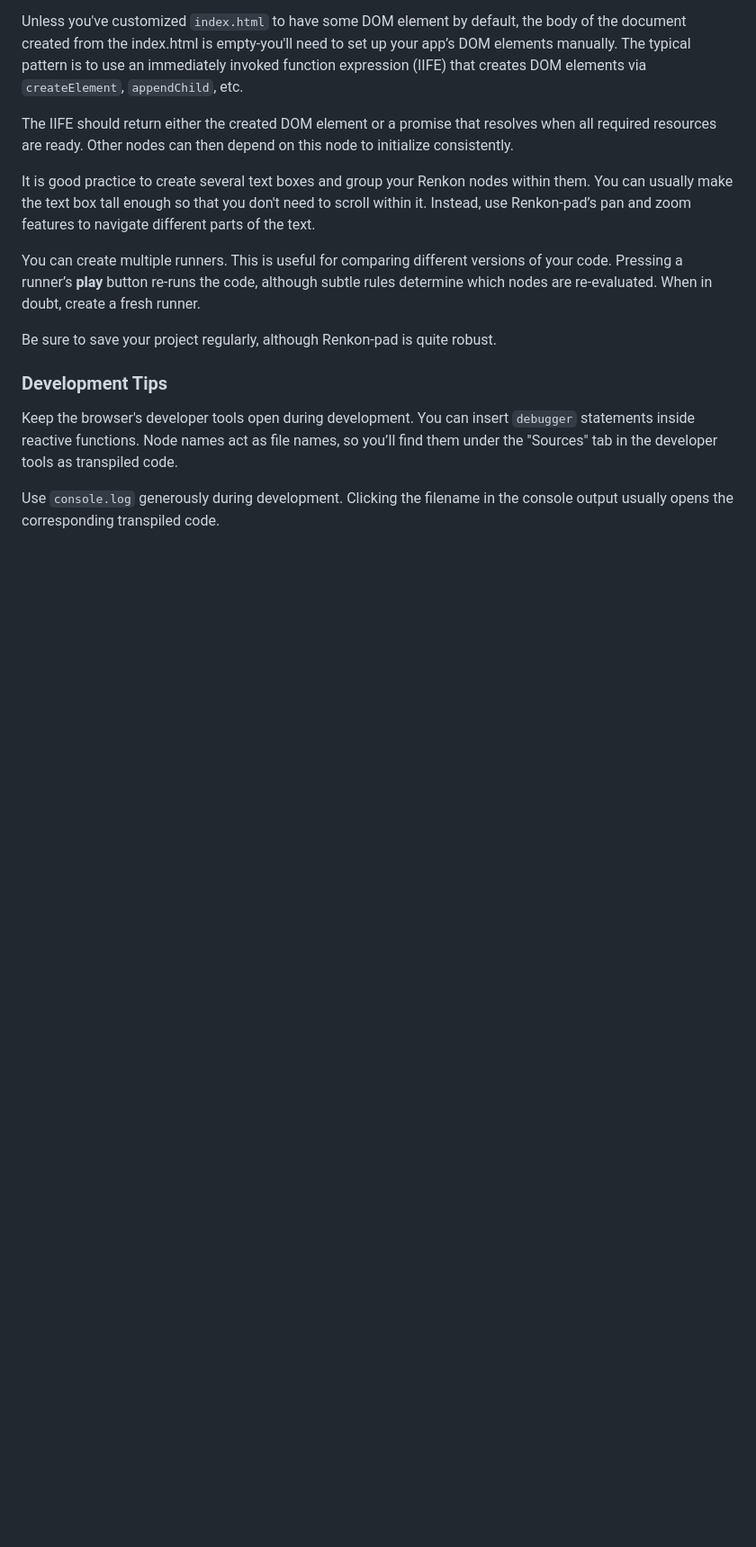
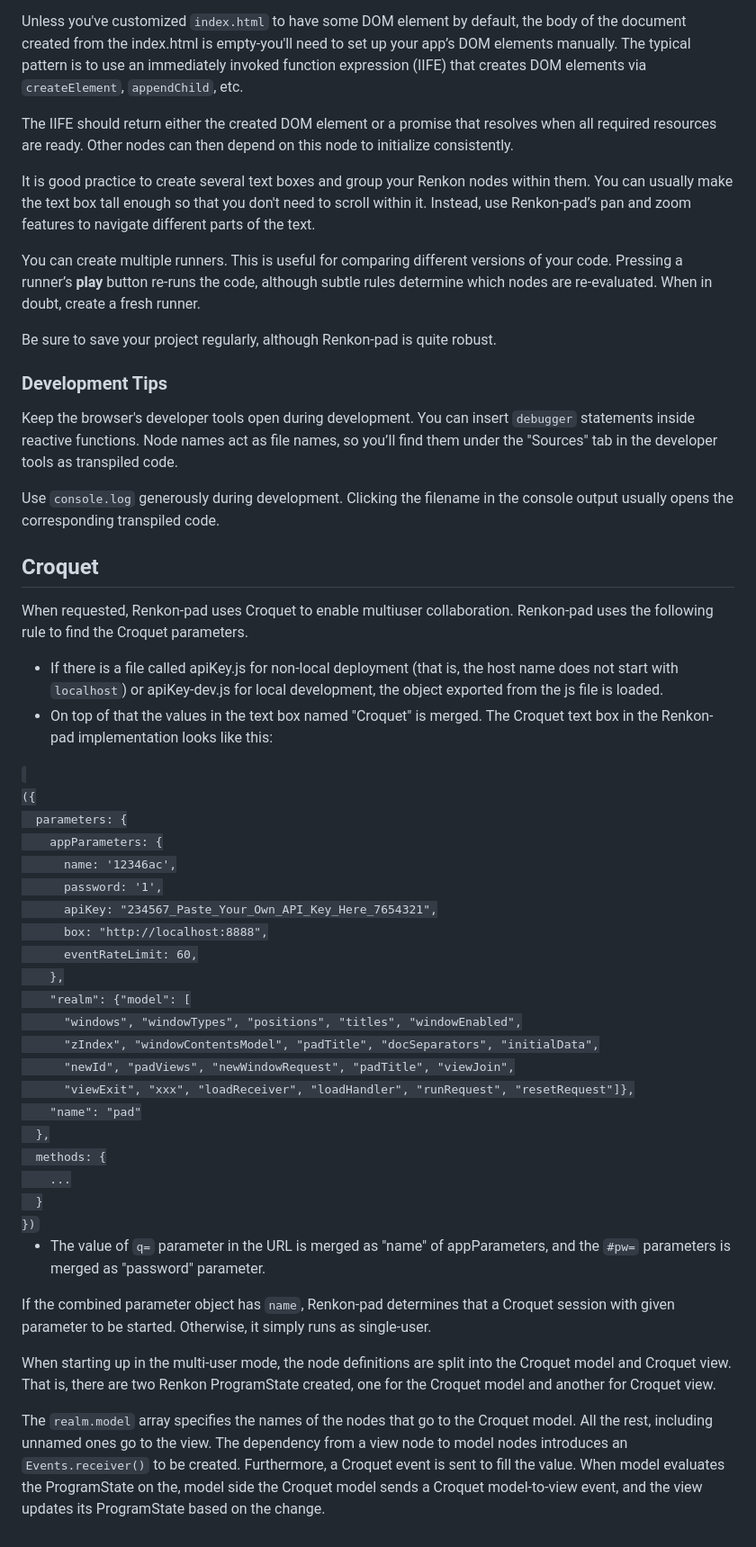
Before and after one commit to yoshikiohshima/renkon-pad, a Markdown page: README.md, the part around one of its changes. Shown at 90% size. Drawn GitHub-style; blank space fills up the shorter version.

Commit message:
revise README

```diff
--- a/README.md
+++ b/README.md
@@ -139,3 +143,40 @@ Be sure to save your project regularly, although Renkon-pad is quite robust.
 Keep the browser's developer tools open during development. You can insert `debugger` statements inside reactive functions. Node names act as file names, so you’ll find them under the "Sources" tab in the developer tools as transpiled code.
 
 Use `console.log` generously during development. Clicking the filename in the console output usually opens the corresponding transpiled code.
+
+## Croquet
+When requested, Renkon-pad uses Croquet to enable multiuser collaboration. Renkon-pad uses the following rule to find the Croquet parameters.
+
+- If there is a file called apiKey.js for non-local deployment (that is, the host name does not start with `localhost`) or apiKey-dev.js for local development, the object exported from the js file is loaded.
+- On top of that the values in the text box named "Croquet" is merged. The Croquet text box in the Renkon-pad implementation looks like this:
+
+<code>
+({
+  parameters: {
+    appParameters: {
+      name: '12346ac',
+      password: '1',
+      apiKey: "234567_Paste_Your_Own_API_Key_Here_7654321",
+      box: "http://localhost:8888",
+      eventRateLimit: 60,
+    },
+    "realm": {"model": [
+      "windows", "windowTypes", "positions", "titles", "windowEnabled",
+      "zIndex", "windowContentsModel", "padTitle", "docSeparators", "initialData",
+      "newId", "padViews", "newWindowRequest", "padTitle", "viewJoin",
+      "viewExit", "xxx", "loadReceiver", "loadHandler", "runRequest", "resetRequest"]},
+    "name": "pad"
+  },
+  methods: {
+    ...
+  }
+})
+</code>
+
+- The value of `q=` parameter in the URL is merged as "name" of appParameters, and the `#pw=` parameters is merged as "password" parameter.
+
+If the combined parameter object has `name`, Renkon-pad determines that a Croquet session with given parameter to be started. Otherwise, it simply runs as single-user.
+
+When starting up in the multi-user mode, the node definitions are split into the Croquet model and Croquet view. That is, there are two Renkon ProgramState created, one for the Croquet model and another for Croquet view.
+
+The `realm.model` array specifies the names of the nodes that go to the Croquet model. All the rest, including unnamed ones go to the view. The dependency from a view node to model nodes introduces an `Events.receiver()` to be created. Furthermore, a Croquet event is sent to fill the value. When model evaluates the ProgramState on the, model side the Croquet model sends a Croquet model-to-view event, and the view updates its ProgramState based on the change.
```
Also changed, not shown: other parts of README.md (+6 -2 lines).
